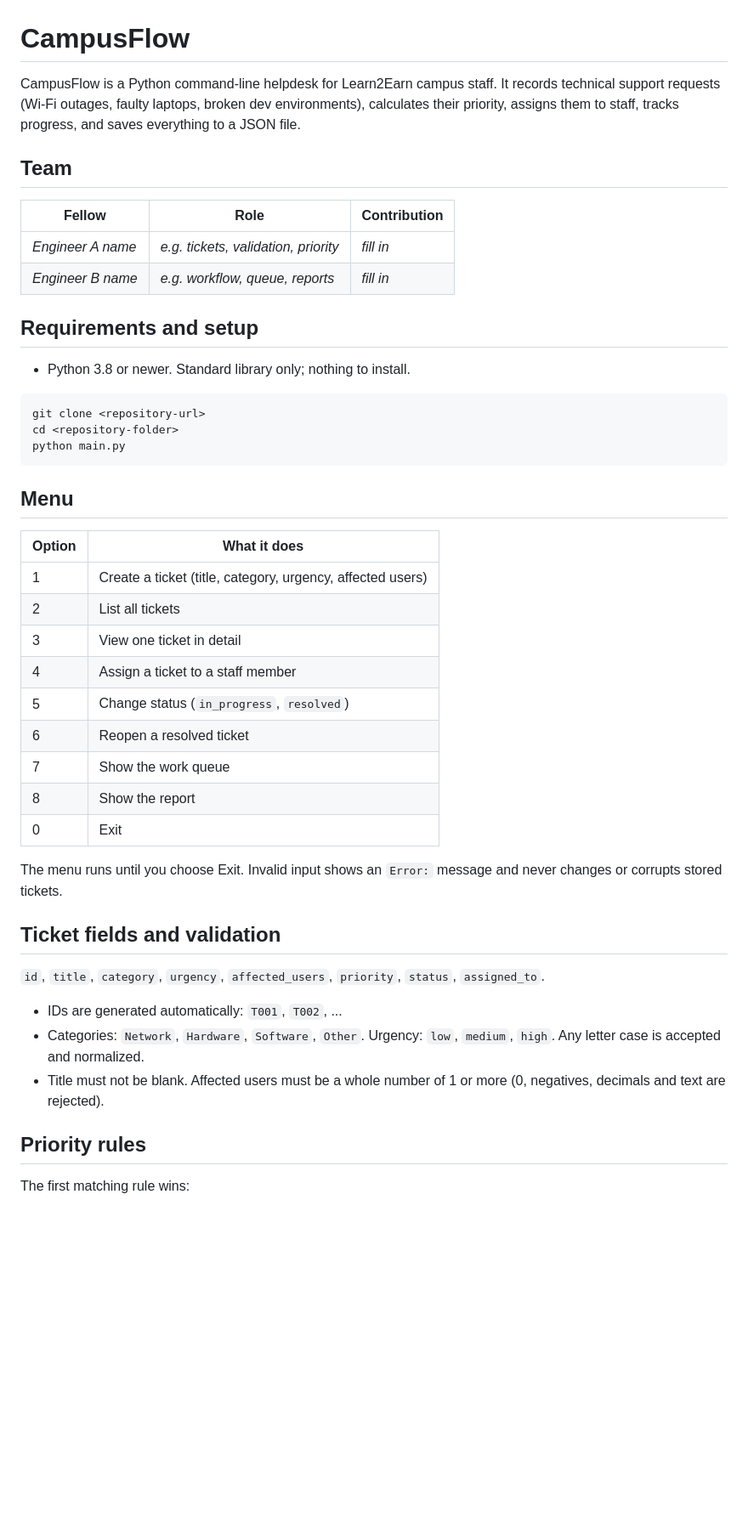
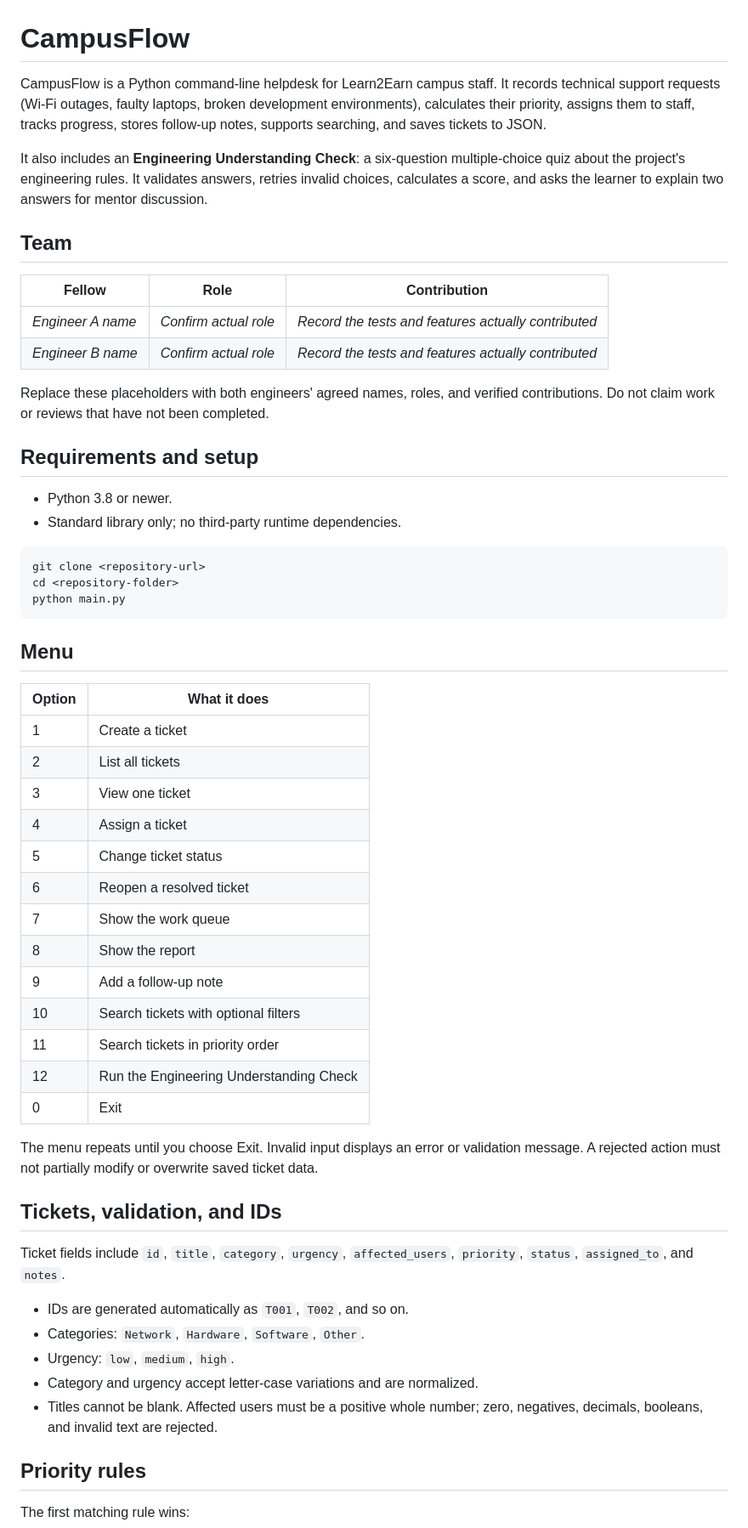
Before and after one commit to Jireh7521/CampusFlow752_Next, a Markdown page: README.md, the part around one of its changes. Shown at 85% size. Drawn GitHub-style; blank space fills up the shorter version.

````diff
--- a/README.md
+++ b/README.md
@@ -1,21 +1,30 @@
 # CampusFlow
 
 CampusFlow is a Python command-line helpdesk for Learn2Earn campus staff. It records technical
-support requests (Wi-Fi outages, faulty laptops, broken dev environments), calculates their
-priority, assigns them to staff, tracks progress, and saves everything to a JSON file.
+support requests (Wi-Fi outages, faulty laptops, broken development environments), calculates
+their priority, assigns them to staff, tracks progress, stores follow-up notes, supports searching,
+and saves tickets to JSON.
+
+It also includes an **Engineering Understanding Check**: a six-question multiple-choice quiz about
+the project's engineering rules. It validates answers, retries invalid choices, calculates a score,
+and asks the learner to explain two answers for mentor discussion.
 
 ## Team
 
 | Fellow | Role | Contribution |
 |--------|------|--------------|
-| _Engineer A name_ | _e.g. tickets, validation, priority_ | _fill in_ |
-| _Engineer B name_ | _e.g. workflow, queue, reports_ | _fill in_ |
+| _Engineer A name_ | _Confirm actual role_ | _Record the tests and features actually contributed_ |
+| _Engineer B name_ | _Confirm actual role_ | _Record the tests and features actually contributed_ |
+
+Replace these placeholders with both engineers' agreed names, roles, and verified contributions.
+Do not claim work or reviews that have not been completed.
 
 ## Requirements and setup
 
-- Python 3.8 or newer. Standard library only; nothing to install.
+- Python 3.8 or newer.
+- Standard library only; no third-party runtime dependencies.
 
-```
+```bash
 git clone <repository-url>
 cd <repository-folder>
 python main.py
@@ -25,28 +34,34 @@ python main.py
 
 | Option | What it does |
 |--------|--------------|
-| 1 | Create a ticket (title, category, urgency, affected users) |
+| 1 | Create a ticket |
 | 2 | List all tickets |
-| 3 | View one ticket in detail |
-| 4 | Assign a ticket to a staff member |
-| 5 | Change status (`in_progress`, `resolved`) |
+| 3 | View one ticket |
+| 4 | Assign a ticket |
+| 5 | Change ticket status |
 | 6 | Reopen a resolved ticket |
 | 7 | Show the work queue |
 | 8 | Show the report |
+| 9 | Add a follow-up note |
+| 10 | Search tickets with optional filters |
+| 11 | Search tickets in priority order |
+| 12 | Run the Engineering Understanding Check |
 | 0 | Exit |
 
-The menu runs until you choose Exit. Invalid input shows an `Error:` message and never changes
-or corrupts stored tickets.
+The menu repeats until you choose Exit. Invalid input displays an error or validation message.
+A rejected action must not partially modify or overwrite saved ticket data.
 
-## Ticket fields and validation
+## Tickets, validation, and IDs
 
-`id`, `title`, `category`, `urgency`, `affected_users`, `priority`, `status`, `assigned_to`.
+Ticket fields include `id`, `title`, `category`, `urgency`, `affected_users`, `priority`,
+`status`, `assigned_to`, and `notes`.
 
-- IDs are generated automatically: `T001`, `T002`, ...
-- Categories: `Network`, `Hardware`, `Software`, `Other`. Urgency: `low`, `medium`, `high`.
-  Any letter case is accepted and normalized.
-- Title must not be blank. Affected users must be a whole number of 1 or more
-  (0, negatives, decimals and text are rejected).
+- IDs are generated automatically as `T001`, `T002`, and so on.
+- Categories: `Network`, `Hardware`, `Software`, `Other`.
+- Urgency: `low`, `medium`, `high`.
+- Category and urgency accept letter-case variations and are normalized.
+- Titles cannot be blank. Affected users must be a positive whole number; zero, negatives,
+  decimals, booleans, and invalid text are rejected.
 
 ## Priority rules
 
````
Also changed, not shown: other parts of README.md (+77 -57 lines).
